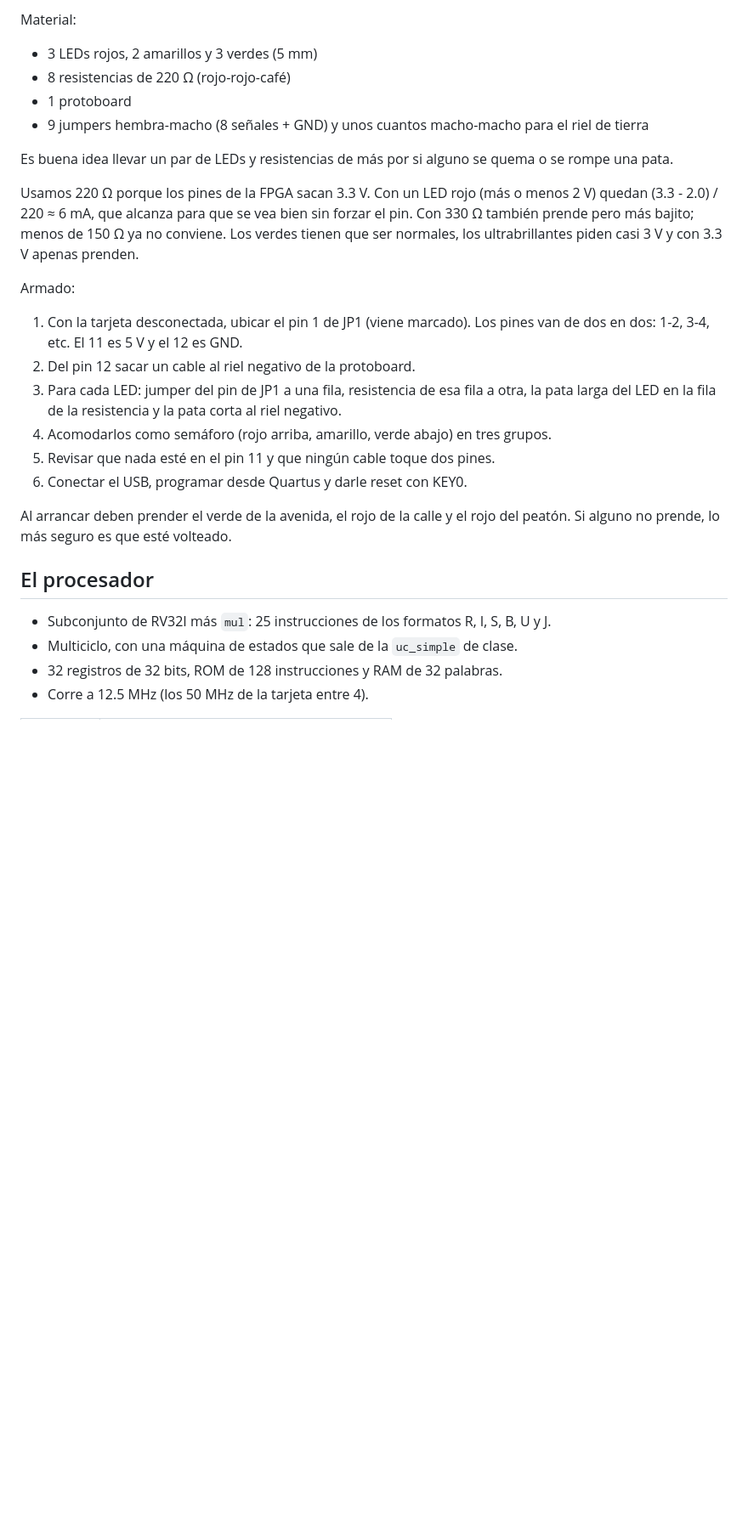
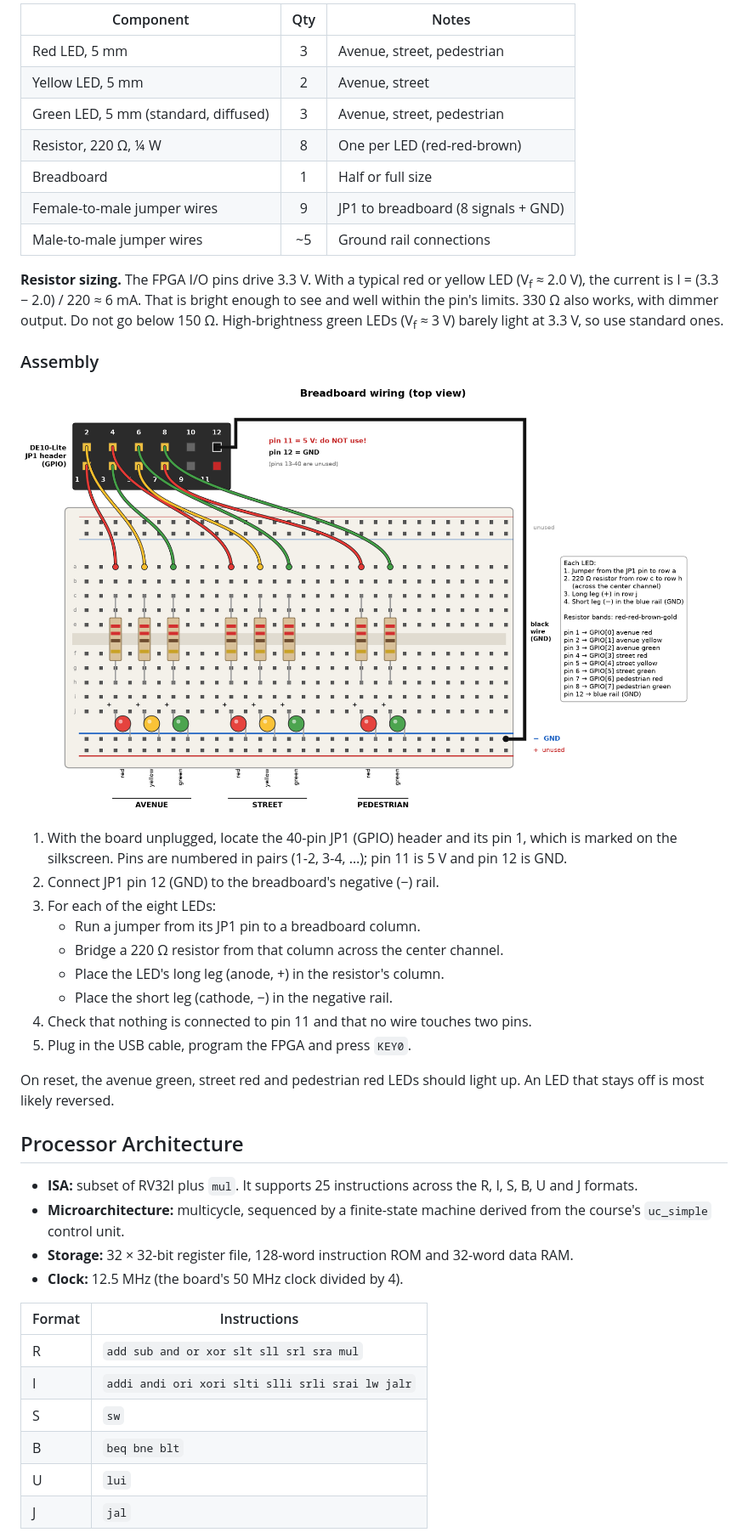
Before and after one commit to CcsArepa/computer-architecture-final-project, a Markdown page: README.md, the part around one of its changes. Shown at 85% size. GitHub-like rendering; pictures changed too: docs/images/breadboard_layout.png (added); blank space fills up the shorter version.

```diff
--- a/README.md
+++ b/README.md
@@ -68,30 +88,45 @@ Como los LEDs de la tarjeta son todos rojos, el profe nos sugirió sacar las luc
 
-Material:
+| Component | Qty | Notes |
+|---|:-:|---|
+| Red LED, 5 mm | 3 | Avenue, street, pedestrian |
+| Yellow LED, 5 mm | 2 | Avenue, street |
+| Green LED, 5 mm (standard, diffused) | 3 | Avenue, street, pedestrian |
+| Resistor, 220 Ω, ¼ W | 8 | One per LED (red-red-brown) |
+| Breadboard | 1 | Half or full size |
+| Female-to-male jumper wires | 9 | JP1 to breadboard (8 signals + GND) |
+| Male-to-male jumper wires | ~5 | Ground rail connections |
 
-- 3 LEDs rojos, 2 amarillos y 3 verdes (5 mm)
-- 8 resistencias de 220 Ω (rojo-rojo-café)
-- 1 protoboard
-- 9 jumpers hembra-macho (8 señales + GND) y unos cuantos macho-macho para el riel de tierra
+**Resistor sizing.** The FPGA I/O pins drive 3.3 V. With a typical red or yellow LED (V<sub>f</sub> ≈ 2.0 V), the current is I = (3.3 − 2.0) / 220 ≈ 6 mA. That is bright enough to see and well within the pin's limits. 330 Ω also works, with dimmer output. Do not go below 150 Ω. High-brightness green LEDs (V<sub>f</sub> ≈ 3 V) barely light at 3.3 V, so use standard ones.
 
-Es buena idea llevar un par de LEDs y resistencias de más por si alguno se quema o se rompe una pata.
+### Assembly
 
-Usamos 220 Ω porque los pines de la FPGA sacan 3.3 V. Con un LED rojo (más o menos 2 V) quedan (3.3 - 2.0) / 220 ≈ 6 mA, que alcanza para que se vea bien sin forzar el pin. Con 330 Ω también prende pero más bajito; menos de 150 Ω ya no conviene. Los verdes tienen que ser normales, los ultrabrillantes piden casi 3 V y con 3.3 V apenas prenden.
+![Breadboard layout](docs/images/breadboard_layout.png)
 
-Armado:
+1. With the board unplugged, locate the 40-pin JP1 (GPIO) header and its pin 1, which is marked on the silkscreen. Pins are numbered in pairs (1-2, 3-4, …); pin 11 is 5 V and pin 12 is GND.
+2. Connect JP1 pin 12 (GND) to the breadboard's negative (−) rail.
+3. For each of the eight LEDs:
+   - Run a jumper from its JP1 pin to a breadboard column.
+   - Bridge a 220 Ω resistor from that column across the center channel.
+   - Place the LED's long leg (anode, +) in the resistor's column.
+   - Place the short leg (cathode, −) in the negative rail.
+4. Check that nothing is connected to pin 11 and that no wire touches two pins.
+5. Plug in the USB cable, program the FPGA and press `KEY0`.
 
-1. Con la tarjeta desconectada, ubicar el pin 1 de JP1 (viene marcado). Los pines van de dos en dos: 1-2, 3-4, etc. El 11 es 5 V y el 12 es GND.
-2. Del pin 12 sacar un cable al riel negativo de la protoboard.
-3. Para cada LED: jumper del pin de JP1 a una fila, resistencia de esa fila a otra, la pata larga del LED en la fila de la resistencia y la pata corta al riel negativo.
-4. Acomodarlos como semáforo (rojo arriba, amarillo, verde abajo) en tres grupos.
-5. Revisar que nada esté en el pin 11 y que ningún cable toque dos pines.
-6. Conectar el USB, programar desde Quartus y darle reset con KEY0.
+On reset, the avenue green, street red and pedestrian red LEDs should light up. An LED that stays off is most likely reversed.
 
-Al arrancar deben prender el verde de la avenida, el rojo de la calle y el rojo del peatón. Si alguno no prende, lo más seguro es que esté volteado.
+## Processor Architecture
 
-## El procesador
+- **ISA:** subset of RV32I plus `mul`. It supports 25 instructions across the R, I, S, B, U and J formats.
+- **Microarchitecture:** multicycle, sequenced by a finite-state machine derived from the course's `uc_simple` control unit.
+- **Storage:** 32 × 32-bit register file, 128-word instruction ROM and 32-word data RAM.
+- **Clock:** 12.5 MHz (the board's 50 MHz clock divided by 4).
 
-- Subconjunto de RV32I más `mul`: 25 instrucciones de los formatos R, I, S, B, U y J.
-- Multiciclo, con una máquina de estados que sale de la `uc_simple` de clase.
-- 32 registros de 32 bits, ROM de 128 instrucciones y RAM de 32 palabras.
-- Corre a 12.5 MHz (los 50 MHz de la tarjeta entre 4).
+| Format | Instructions |
+|---|---|
+| R | `add sub and or xor slt sll srl sra mul` |
+| I | `addi andi ori xori slti slli srli srai lw jalr` |
+| S | `sw` |
+| B | `beq bne blt` |
+| U | `lui` |
+| J | `jal` |
 
```
Also changed, not shown: other parts of README.md (+184 -154 lines), docs/images/breadboard_schematic.png (added), docs/images/control_fsm.png (added), docs/images/datapath.png (added), docs/images/system_diagram.png (added), docs/images/traffic_light_phases.png (added).
